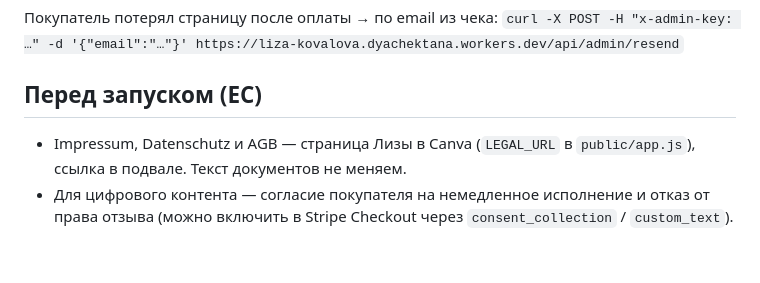
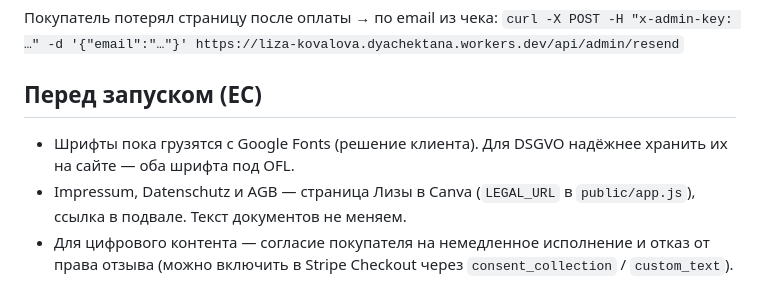
Before and after one commit to Tati-d/liza-kovalova, a Markdown page: README.md, the part around the change. GitHub-like rendering; blank space fills up the shorter version.

Commit message:
README: note Google Fonts decision
Co-Authored-By: Claude Opus 5.5 <noreply@anthropic.com>

```diff
--- a/README.md
+++ b/README.md
@@ -51,6 +51,7 @@
 `curl -X POST -H "x-admin-key: …" -d '{"email":"…"}' https://liza-kovalova.dyachektana.workers.dev/api/admin/resend`
 
 ## Перед запуском (ЕС)
+- Шрифты пока грузятся с Google Fonts (решение клиента). Для DSGVO надёжнее хранить их на сайте — оба шрифта под OFL.
 - Impressum, Datenschutz и AGB — страница Лизы в Canva (`LEGAL_URL` в `public/app.js`), ссылка в подвале. Текст документов не меняем.
 - Для цифрового контента — согласие покупателя на немедленное исполнение и отказ от права отзыва (можно включить в Stripe Checkout через `consent_collection` / `custom_text`).
 - Тексты и цены — от клиента: «Эффект модели» 9,99 €, шпагат 9,99 €, пилатес 14,99 €. Украинский перевод проверить.
```
